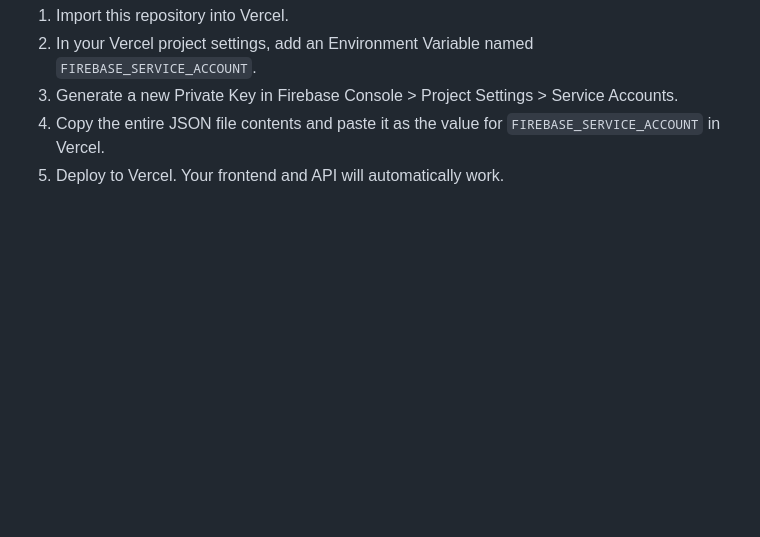
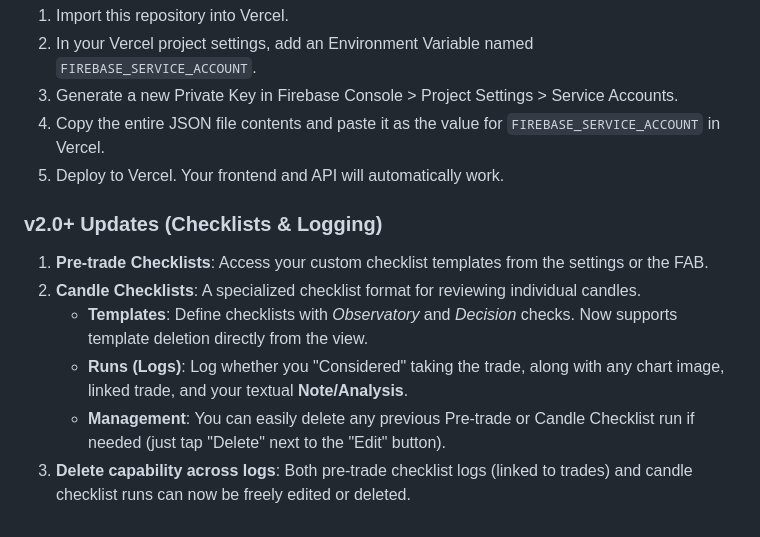
Before and after one commit to nitishhappy/trading-journal, a Markdown page: README.md, the part around the change. Drawn GitHub-style; blank space fills up the shorter version.

Commit message:
docs: update readme with checklist features

```diff
--- a/README.md
+++ b/README.md
@@ -393,3 +393,12 @@ Because we avoided a paid Firebase plan, the webhook is built for **Vercel Serve
 3. Generate a new Private Key in Firebase Console > Project Settings > Service Accounts.
 4. Copy the entire JSON file contents and paste it as the value for `FIREBASE_SERVICE_ACCOUNT` in Vercel.
 5. Deploy to Vercel. Your frontend and API will automatically work.
+
+### v2.0+ Updates (Checklists & Logging)
+
+1. **Pre-trade Checklists**: Access your custom checklist templates from the settings or the FAB.
+2. **Candle Checklists**: A specialized checklist format for reviewing individual candles.
+    - **Templates**: Define checklists with *Observatory* and *Decision* checks. Now supports template deletion directly from the view.
+    - **Runs (Logs)**: Log whether you "Considered" taking the trade, along with any chart image, linked trade, and your textual **Note/Analysis**.
+    - **Management**: You can easily delete any previous Pre-trade or Candle Checklist run if needed (just tap "Delete" next to the "Edit" button).
+3. **Delete capability across logs**: Both pre-trade checklist logs (linked to trades) and candle checklist runs can now be freely edited or deleted.
```
